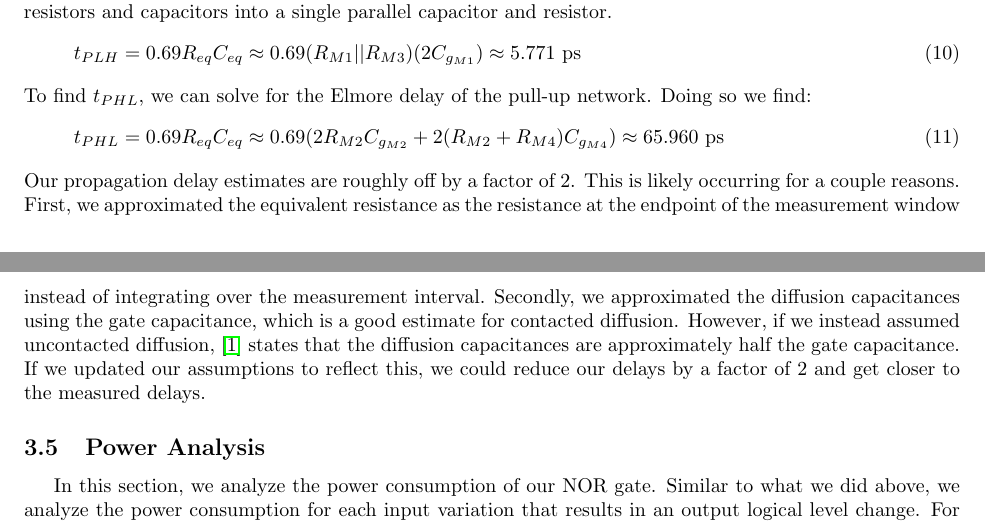
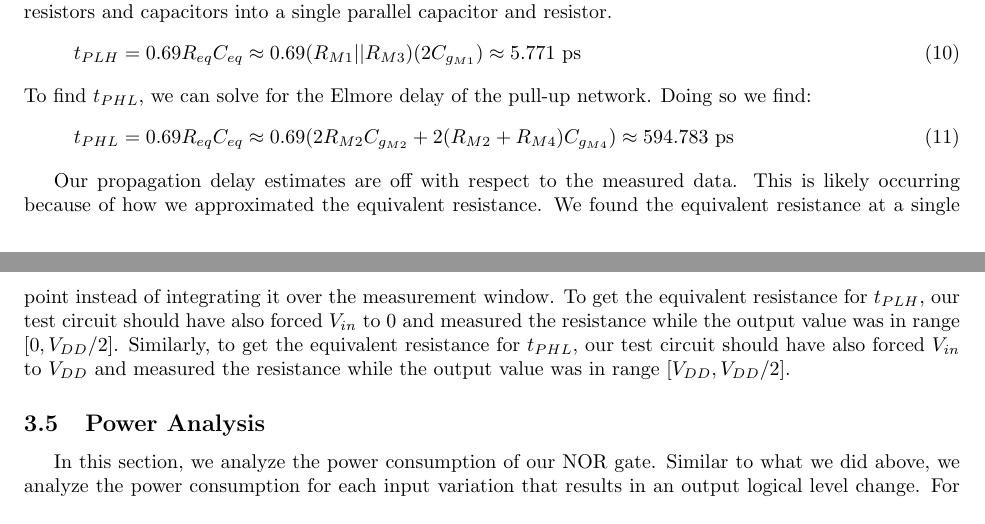
Before and after one commit to osowatzke/ECE_507_Labs, a LaTeX document (1/lab_report.tex): two parts of pages 16 and 17 of 29, joined at a grey line, cut so that both start at the same text. Compiled offline with pdfLaTeX.

Commit message:
Finding NOR theoretical delays

```diff
--- a/1/lab_report.tex
+++ b/1/lab_report.tex
@@ -677,10 +677,10 @@
 	\noindent To find $t_{PHL}$, we can solve for the Elmore delay of the pull-up network. Doing so we find:
 
 	\begin{equation}
-		t_{PHL} = 0.69R_{eq}C_{eq} \approx 0.69(2R_{M2}C_{g_{M2}} + 2(R_{M2} + R_{M4})C_{g_{M4}})\approx 65.960\ \text{ps}
+		t_{PHL} = 0.69R_{eq}C_{eq} \approx 0.69(2R_{M2}C_{g_{M2}} + 2(R_{M2} + R_{M4})C_{g_{M4}})\approx 594.783\ \text{ps}
 	\end{equation}
 
-	\noindent Our propagation delay estimates are roughly off by a factor of 2. This is likely occurring for a couple reasons. First, we approximated the equivalent resistance as the resistance at the endpoint of the measurement window instead of integrating over the measurement interval. Secondly, we approximated the diffusion capacitances using the gate capacitance, which is a good estimate for contacted diffusion. However, if we instead assumed uncontacted diffusion, \cite{cmos_vlsi_design} states that the diffusion capacitances are approximately half the gate capacitance. If we updated our assumptions to reflect this, we could reduce our delays by a factor of 2 and get closer to the measured delays.
+	Our propagation delay estimates are off with respect to the measured data. This is likely occurring because of how we approximated the equivalent resistance. We found the equivalent resistance at a single point instead of integrating it over the measurement window. To get the equivalent resistance for $t_{PLH}$, our test circuit should have also forced $V_{in}$ to $0$ and measured the resistance while the output value was in range $[0, V_{DD}/2]$. Similarly, to get the equivalent resistance for $t_{PHL}$, our test circuit should have also forced $V_{in}$ to $V_{DD}$ and measured the resistance while the output value was in range $[V_{DD}, V_{DD}/2]$.
 
 	\subsection{Power Analysis}
 
```
Also changed, not shown: 1/lab_report.tex (2 more changed lines).
